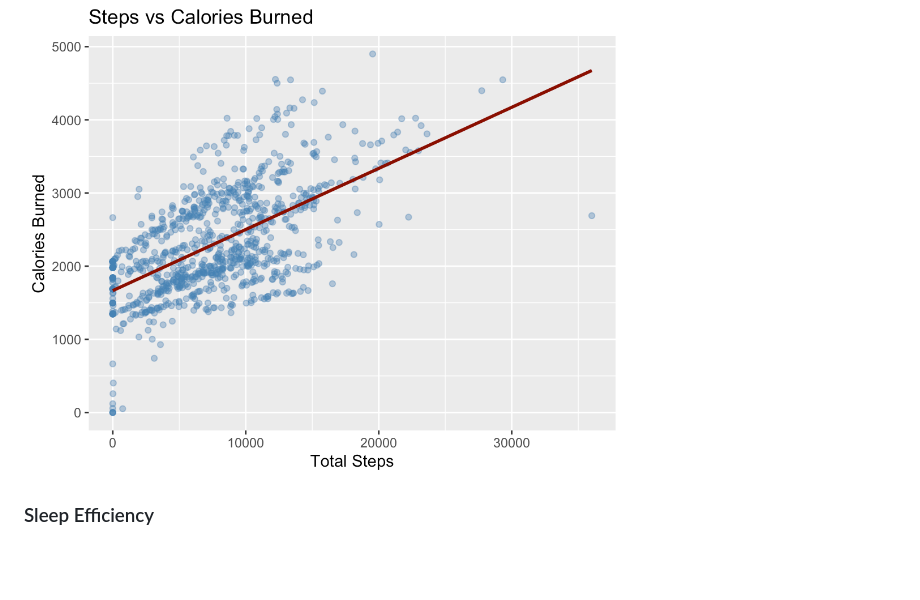
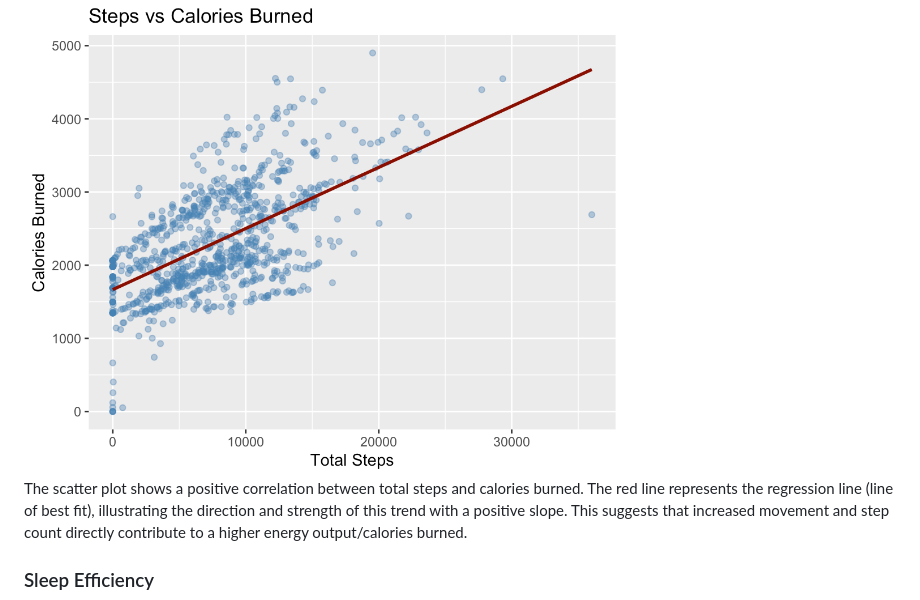
Before and after one commit to sandrajohn2/Google_Data_Analytics_Case_Study, a Markdown page: README.md, the part around the change. Drawn GitHub-style; blank space fills up the shorter version.

```diff
--- a/README.md
+++ b/README.md
@@ -181,6 +181,7 @@ We see that there is an influx of steps from 12-2 and the largest amount of step
 
 <img src="steps_calories.png" width="600">
 
+The scatter plot shows a positive correlation between total steps and calories burned. The red line represents the regression line (line of best fit), illustrating the direction and strength of this trend with a positive slope. This suggests that increased movement and step count directly contribute to a higher energy output/calories burned.
 
 
 ### Sleep Efficiency
```
